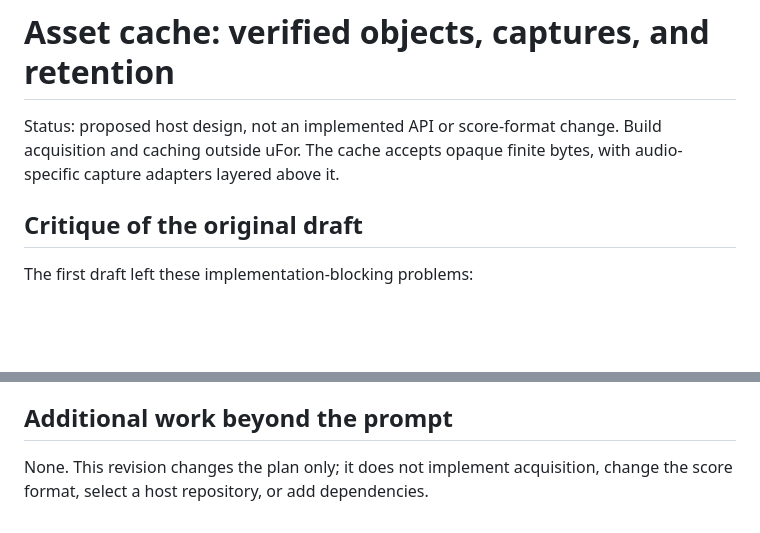
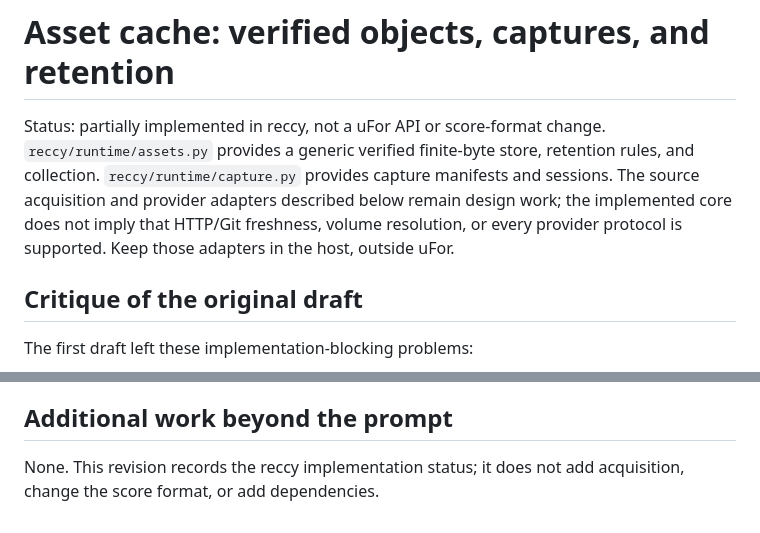
Before and after one commit to rec/ufor, a Markdown page: plan/asset-cache.md, 2 parts joined by grey strips. Rendered like a GitHub page; blank space fills up the shorter version.

```diff
--- a/plan/asset-cache.md
+++ b/plan/asset-cache.md
@@ -1,8 +1,12 @@
 # Asset cache: verified objects, captures, and retention
 
-Status: proposed host design, not an implemented API or score-format change.
-Build acquisition and caching outside uFor. The cache accepts opaque finite
-bytes, with audio-specific capture adapters layered above it.
+Status: partially implemented in reccy, not a uFor API or score-format change.
+`reccy/runtime/assets.py` provides a generic verified finite-byte store,
+retention rules, and collection. `reccy/runtime/capture.py` provides capture
+manifests and sessions. The source acquisition and provider adapters described
+below remain design work; the implemented core does not imply that HTTP/Git
+freshness, volume resolution, or every provider protocol is supported. Keep
+those adapters in the host, outside uFor.
 
 ## Critique of the original draft
 
@@ -422,5 +426,5 @@ merely because this plan uses one.
 
 ## Additional work beyond the prompt
 
-None. This revision changes the plan only; it does not implement acquisition,
-change the score format, select a host repository, or add dependencies.
+None. This revision records the reccy implementation status; it does not add
+acquisition, change the score format, or add dependencies.
```
Also changed, not shown: plan/issues.md (+0 -9 lines).
